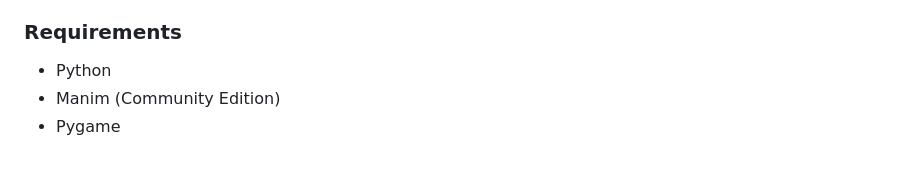
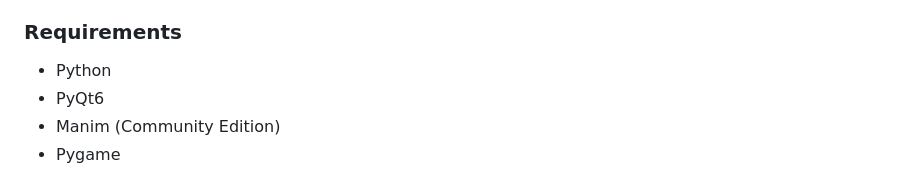
Before and after one commit to whyredev/PASOS-editor, a Markdown page: README.md, the part around the change. Drawn GitHub-style.

Commit message:
added PyQt6 to the requirements

```diff
--- a/README.md
+++ b/README.md
@@ -37,6 +37,7 @@ There is currently no compiled build of the PASOS Editor, but you can try it by
 
 ### Requirements
 - Python
+- PyQt6
 - Manim (Community Edition)
 - Pygame
 
```
